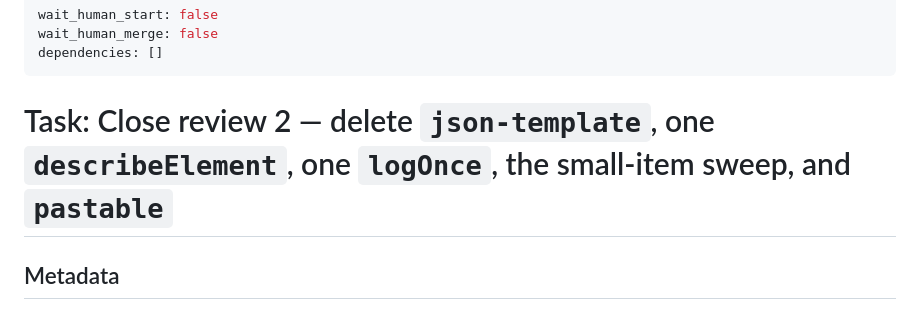
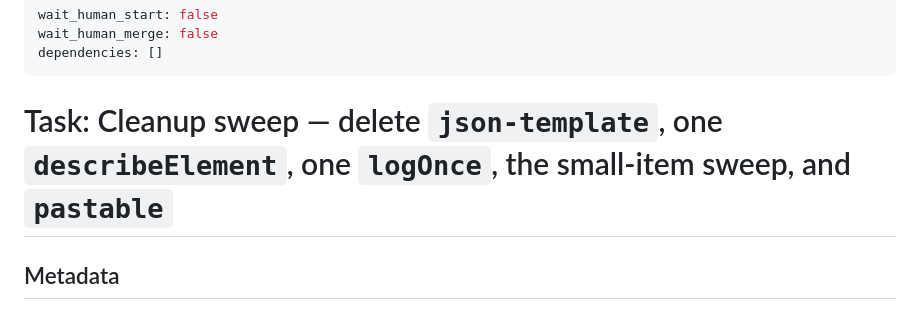
Before and after one commit to AceCodePt/interactably, a Markdown page: archive/cleanup-sweep/task.md, the part around the change. Rendered like a GitHub page.

Commit message:
chore: cleanup sweep

```diff
--- a/archive/close-review-2/task.md
+++ b/archive/cleanup-sweep/task.md
@@ -4,7 +4,7 @@ wait_human_merge: false
 dependencies: []
 ---
 
-# Task: Close review 2 — delete `json-template`, one `describeElement`, one `logOnce`, the small-item sweep, and `pastable`
+# Task: Cleanup sweep — delete `json-template`, one `describeElement`, one `logOnce`, the small-item sweep, and `pastable`
 
 ## Metadata
 
```
